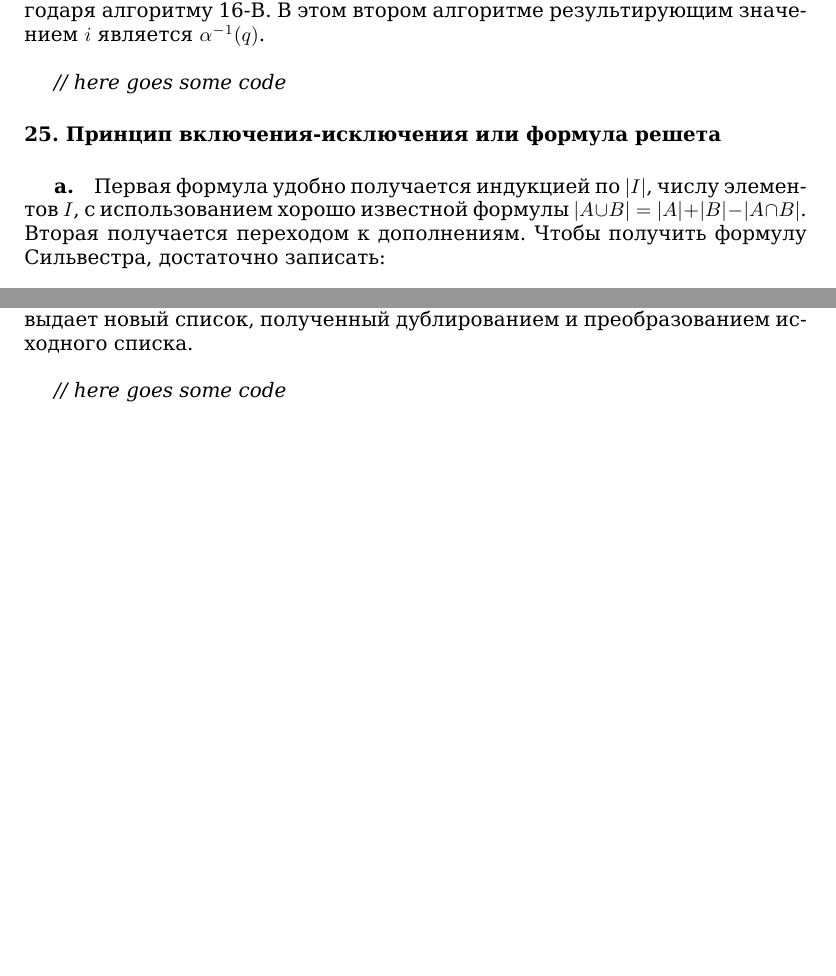
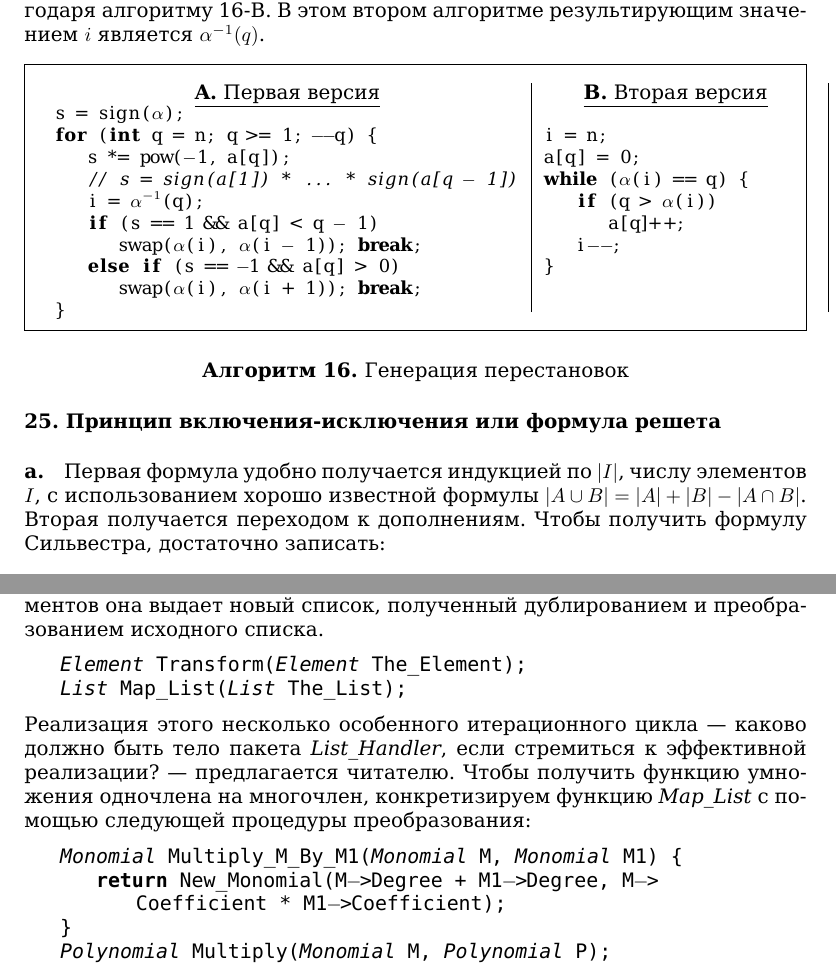
Before and after one commit to glumpo/mai_prac_2017, a LaTeX thesis (106/145-162 (Migalev)/145-162.tex): two parts of pages 7 and 18 of 18, joined at a grey line, cut so that both start at the same text, the shorter picture padded with empty space. The pictures show the PDF file 106/145-162 (Migalev)/145-162.pdf that the author committed with the source.

Commit message:
page 151 - code added && page 162 - some code added

```diff
--- a/106/145-162 (Migalev)/145-162.tex
+++ b/106/145-162 (Migalev)/145-162.tex
@@ -307,6 +307,11 @@ $\sigma$ = (5 2 4 1 3), то
 \lhead{\small\textit{Решения упражнений}}
 \rhead{151}
 
-Фактически, бесполезно приниматься за предварительное вычисление массива инверсий $a$. Достаточно вычислить при необходимости элемент $a_q$, что может быть реализовано одновременно с вычислением $\alpha^{-1}(q)$ благодаря алгоритму 16-В. В этом втором алгоритме результирующим значением $i$ является $\alpha^{-1}(q)$. \newline
+Фактически, бесполезно приниматься за предварительное вычисление массива инверсий $a$. Достаточно вычислить при необходимости элемент $a_q$, что может быть реализовано одновременно с вычислением $\alpha^{-1}(q)$ благодаря алгоритму 16-В. В этом втором алгоритме результирующим значением $i$ является $\alpha^{-1}(q)$.
 
-\textit{// here goes some code}
+\begin{framed}
+\noindent
+\begin{tabular}{p{8.2cm}|p{4.8cm}|}
+\centering
+\underline{\textbf{A.} Первая версия}  &  \qquad\underline{\textbf{B.} Вторая версия} \\
+{\begin{lstlisting} [language=C,
@@ -313,3 +358,4 @@ $\sigma$ = (5 2 4 1 3), то
+\setcounter{lstlisting}{16}
 
 \paragraph{25. Принцип включения-исключения или формула решета}
 
@@ -711,8 +757,26 @@ $\sharp P$ + число мономов многочлена $Q$ степени
 
 \paragraph{32. Умножение многочленов, представленных списками} \mbox{}\\
 
-Пусть $P = \sum a_i X^{\alpha_i}$, где $\alpha_i < \alpha_{i + 1}$ и $Q$ — два многочлена, которые требуется перемножить. Их произведение может вычисляться по формуле $R = \sum a_i X^{\alpha_i}Q$, если предполагается осуществлять умножение, следуя представлению $P$ в виде суммы одночленов. Легко видеть, что было бы удобно использовать функцию, реализующую умножение одночлена на многочлен. Эта функция легко и эффективно  реализуется, если воспользоваться более общей функцией, оперирующей списками таким образом, что на основании данного списка и некоторого преобразования его элементов она выдает новый список, полученный дублированием и преобразованием исходного списка. \newline
+Пусть $P = \sum a_i X^{\alpha_i}$, где $\alpha_i < \alpha_{i + 1}$ и $Q$ — два многочлена, которые требуется перемножить. Их произведение может вычисляться по формуле $R = \sum a_i X^{\alpha_i}Q$, если предполагается осуществлять умножение, следуя представлению $P$ в виде суммы одночленов. Легко видеть, что было бы удобно использовать функцию, реализующую умножение одночлена на многочлен. Эта функция легко и эффективно  реализуется, если воспользоваться более общей функцией, оперирующей списками таким образом, что на основании данного списка и некоторого преобразования его элементов она выдает новый список, полученный дублированием и преобразованием исходного списка.
 
-\textit{// here goes some code}
+\begin{lstlisting} [language=C,
+					linewidth=10cm,
+					mathescape=true,
+					frame=none]
+	$\textit{Element}$ Transform($\textit{Element}$ The_Element);
+	$\textit{List}$ Map_List($\textit{List}$ The_List);
+\end{lstlisting}
+
+Реализация этого несколько особенного итерационного цикла — каково должно быть тело пакета \textit{List\_Handler}, если стремиться к эффективной реализации? — предлагается читателю. Чтобы получить функцию умножения одночлена на многочлен, конкретизируем функцию \textit{Map\_List} с помощью следующей процедуры преобразования:
+
+\begin{lstlisting} [language=C,
+					linewidth=12cm,
+					mathescape=true,
+					frame=none]
+	$\textit{Monomial}$ Multiply_M_By_M1($\textit{Monomial}$ M, $\textit{Monomial}$ M1) {
+		return New_Monomial(M->Degree + M1->Degree, M->Coefficient * M1->Coefficient);
+	}
+	$\textit{Polynomial}$ Multiply($\textit{Monomial}$ M, $\textit{Polynomial}$ P);
+\end{lstlisting}
 
 \end{document}
```
Also changed, not shown: 106/145-162 (Migalev)/145-162.pdf, 106/145-162 (Migalev)/145-162.tex (40 more changed lines), 1 other file.
